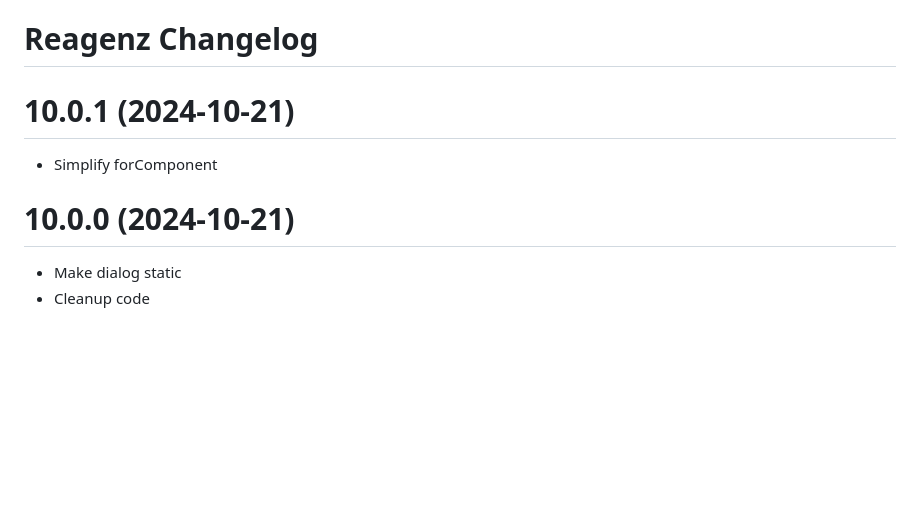
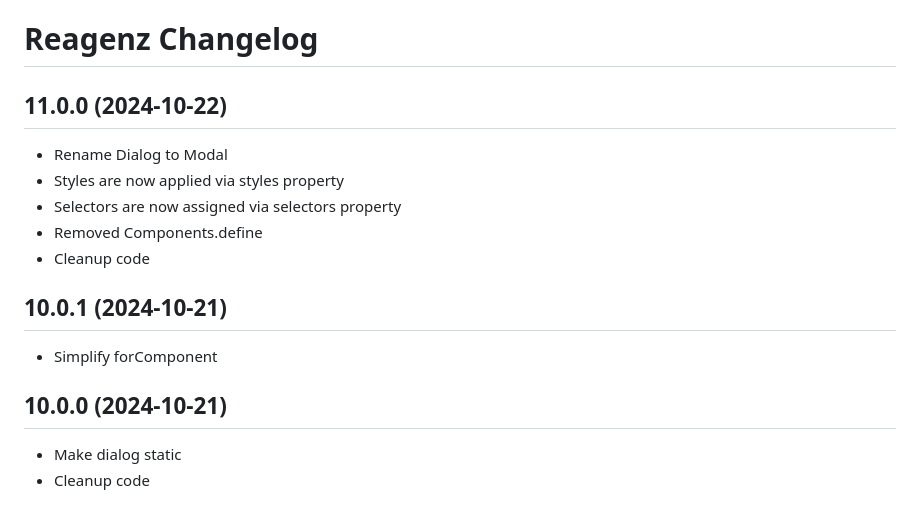
Before and after one commit to kompanie-dev/reagenz, a Markdown page: documentation/CHANGELOG.md, the part around the change. Rendered like a GitHub page; blank space fills up the shorter version.

Commit message:
Update CHANGELOG

```diff
--- a/documentation/CHANGELOG.md
+++ b/documentation/CHANGELOG.md
@@ -1,10 +1,18 @@
 # Reagenz Changelog
 
-# 10.0.1 (2024-10-21)
+## 11.0.0 (2024-10-22)
+
+* Rename Dialog to Modal
+* Styles are now applied via styles property
+* Selectors are now assigned via selectors property
+* Removed Components.define
+* Cleanup code
+
+## 10.0.1 (2024-10-21)
 
 * Simplify forComponent
 
-# 10.0.0 (2024-10-21)
+## 10.0.0 (2024-10-21)
 
 * Make dialog static
 * Cleanup code
```
